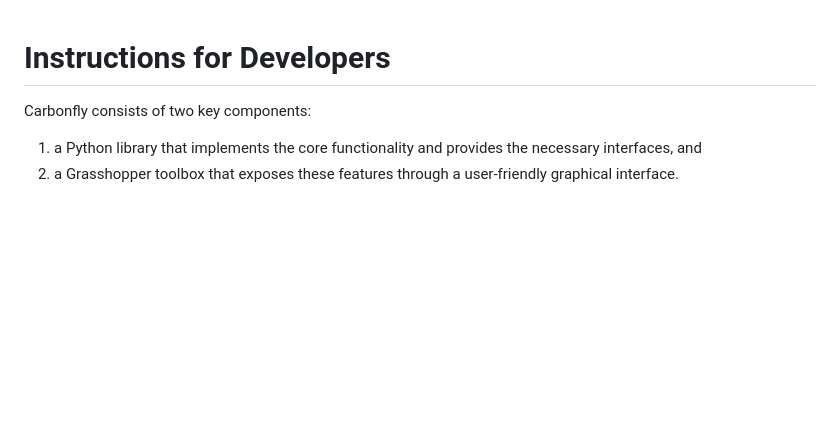
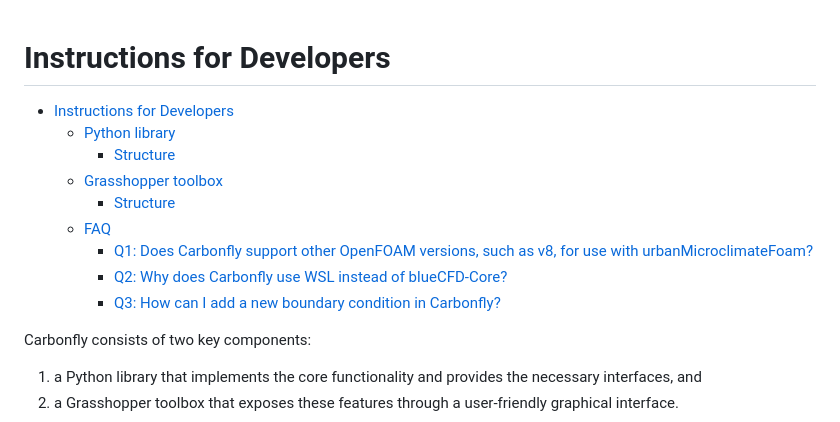
Before and after one commit to RWTH-E3D/carbonfly, a Markdown page: InstructionsForDevelopers.md, the part around one of its changes. Drawn GitHub-style; blank space fills up the shorter version.

```diff
--- a/InstructionsForDevelopers.md
+++ b/InstructionsForDevelopers.md
@@ -1,4 +1,16 @@
 # Instructions for Developers
+
+<!-- TOC -->
+* [Instructions for Developers](#instructions-for-developers)
+  * [Python library](#python-library)
+    * [Structure](#structure)
+  * [Grasshopper toolbox](#grasshopper-toolbox)
+    * [Structure](#structure-1)
+  * [FAQ](#faq)
+    * [Q1: Does Carbonfly support other OpenFOAM versions, such as v8, for use with urbanMicroclimateFoam?](#q1-does-carbonfly-support-other-openfoam-versions-such-as-v8-for-use-with-urbanmicroclimatefoam)
+    * [Q2: Why does Carbonfly use WSL instead of blueCFD-Core?](#q2-why-does-carbonfly-use-wsl-instead-of-bluecfd-core)
+    * [Q3: How can I add a new boundary condition in Carbonfly?](#q3-how-can-i-add-a-new-boundary-condition-in-carbonfly)
+<!-- TOC -->
 
 Carbonfly consists of two key components:
 
```
Also changed, not shown: other parts of InstructionsForDevelopers.md (+46 -0 lines), pics/Carbonfly_with_OpenFOAM_v8_example.png (added).
